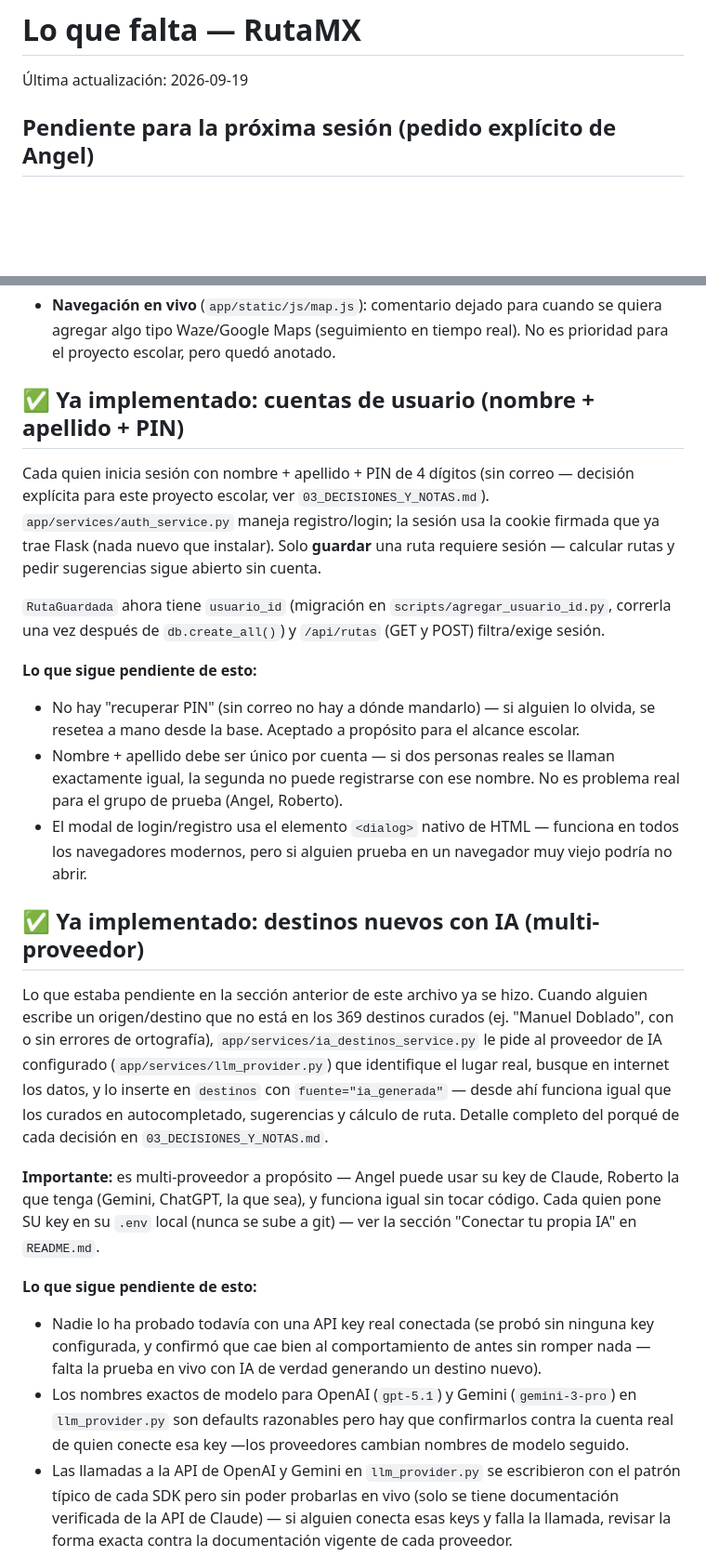
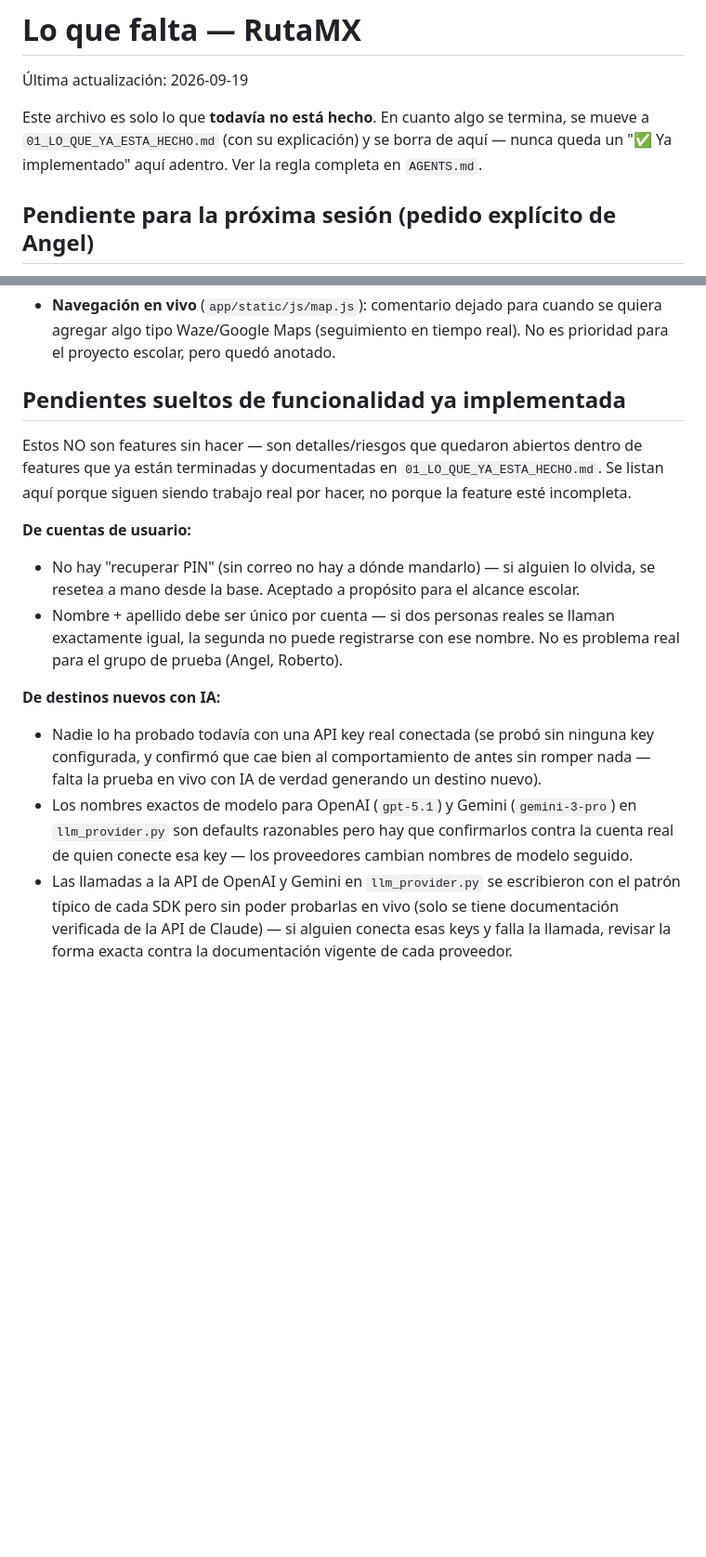
Before and after one commit to angelmataco/RutaMX, a Markdown page: bitacora_proyecto/02_LO_QUE_FALTA.md, 2 parts joined by grey strips. Shown at 93% size. GitHub-like rendering; blank space fills up the shorter version.

```diff
--- a/bitacora_proyecto/02_LO_QUE_FALTA.md
+++ b/bitacora_proyecto/02_LO_QUE_FALTA.md
@@ -1,6 +1,11 @@
 # Lo que falta — RutaMX
 
 Última actualización: 2026-09-19
+
+Este archivo es solo lo que **todavía no está hecho**. En cuanto algo se
+termina, se mueve a `01_LO_QUE_YA_ESTA_HECHO.md` (con su explicación) y
+se borra de aquí — nunca queda un "✅ Ya implementado" aquí adentro. Ver
+la regla completa en `AGENTS.md`.
 
 ## Pendiente para la próxima sesión (pedido explícito de Angel)
 
@@ -25,55 +30,29 @@
   tiempo real). No es prioridad para el proyecto escolar, pero quedó
   anotado.
 
-## ✅ Ya implementado: cuentas de usuario (nombre + apellido + PIN)
+## Pendientes sueltos de funcionalidad ya implementada
 
-Cada quien inicia sesión con nombre + apellido + PIN de 4 dígitos (sin
-correo — decisión explícita para este proyecto escolar, ver
-`03_DECISIONES_Y_NOTAS.md`). `app/services/auth_service.py` maneja
-registro/login; la sesión usa la cookie firmada que ya trae Flask (nada
-nuevo que instalar). Solo **guardar** una ruta requiere sesión — calcular
-rutas y pedir sugerencias sigue abierto sin cuenta.
+Estos NO son features sin hacer — son detalles/riesgos que quedaron
+abiertos dentro de features que ya están terminadas y documentadas en
+`01_LO_QUE_YA_ESTA_HECHO.md`. Se listan aquí porque siguen siendo trabajo
+real por hacer, no porque la feature esté incompleta.
 
-`RutaGuardada` ahora tiene `usuario_id` (migración en
-`scripts/agregar_usuario_id.py`, correrla una vez después de
-`db.create_all()`) y `/api/rutas` (GET y POST) filtra/exige sesión.
-
-**Lo que sigue pendiente de esto:**
+**De cuentas de usuario:**
 - No hay "recuperar PIN" (sin correo no hay a dónde mandarlo) — si
   alguien lo olvida, se resetea a mano desde la base. Aceptado a
   propósito para el alcance escolar.
 - Nombre + apellido debe ser único por cuenta — si dos personas reales
   se llaman exactamente igual, la segunda no puede registrarse con ese
   nombre. No es problema real para el grupo de prueba (Angel, Roberto).
-- El modal de login/registro usa el elemento `<dialog>` nativo de HTML —
-  funciona en todos los navegadores modernos, pero si alguien prueba en
-  un navegador muy viejo podría no abrir.
 
-## ✅ Ya implementado: destinos nuevos con IA (multi-proveedor)
-
-Lo que estaba pendiente en la sección anterior de este archivo ya se hizo.
-Cuando alguien escribe un origen/destino que no está en los 369 destinos
-curados (ej. "Manuel Doblado", con o sin errores de ortografía),
-`app/services/ia_destinos_service.py` le pide al proveedor de IA
-configurado (`app/services/llm_provider.py`) que identifique el lugar
-real, busque en internet los datos, y lo inserte en `destinos` con
-`fuente="ia_generada"` — desde ahí funciona igual que los curados en
-autocompletado, sugerencias y cálculo de ruta. Detalle completo del
-porqué de cada decisión en `03_DECISIONES_Y_NOTAS.md`.
-
-**Importante:** es multi-proveedor a propósito — Angel puede usar su key
-de Claude, Roberto la que tenga (Gemini, ChatGPT, la que sea), y funciona
-igual sin tocar código. Cada quien pone SU key en su `.env` local (nunca
-se sube a git) — ver la sección "Conectar tu propia IA" en `README.md`.
-
-**Lo que sigue pendiente de esto:**
+**De destinos nuevos con IA:**
 - Nadie lo ha probado todavía con una API key real conectada (se probó
   sin ninguna key configurada, y confirmó que cae bien al comportamiento
   de antes sin romper nada — falta la prueba en vivo con IA de verdad
   generando un destino nuevo).
 - Los nombres exactos de modelo para OpenAI (`gpt-5.1`) y Gemini
   (`gemini-3-pro`) en `llm_provider.py` son defaults razonables pero hay
-  que confirmarlos contra la cuenta real de quien conecte esa key —los
+  que confirmarlos contra la cuenta real de quien conecte esa key — los
   proveedores cambian nombres de modelo seguido.
 - Las llamadas a la API de OpenAI y Gemini en `llm_provider.py` se
   escribieron con el patrón típico de cada SDK pero sin poder probarlas
```
Also changed, not shown: other parts of bitacora_proyecto/02_LO_QUE_FALTA.md (+3 -50 lines), AGENTS.md (+15 -1 lines).
